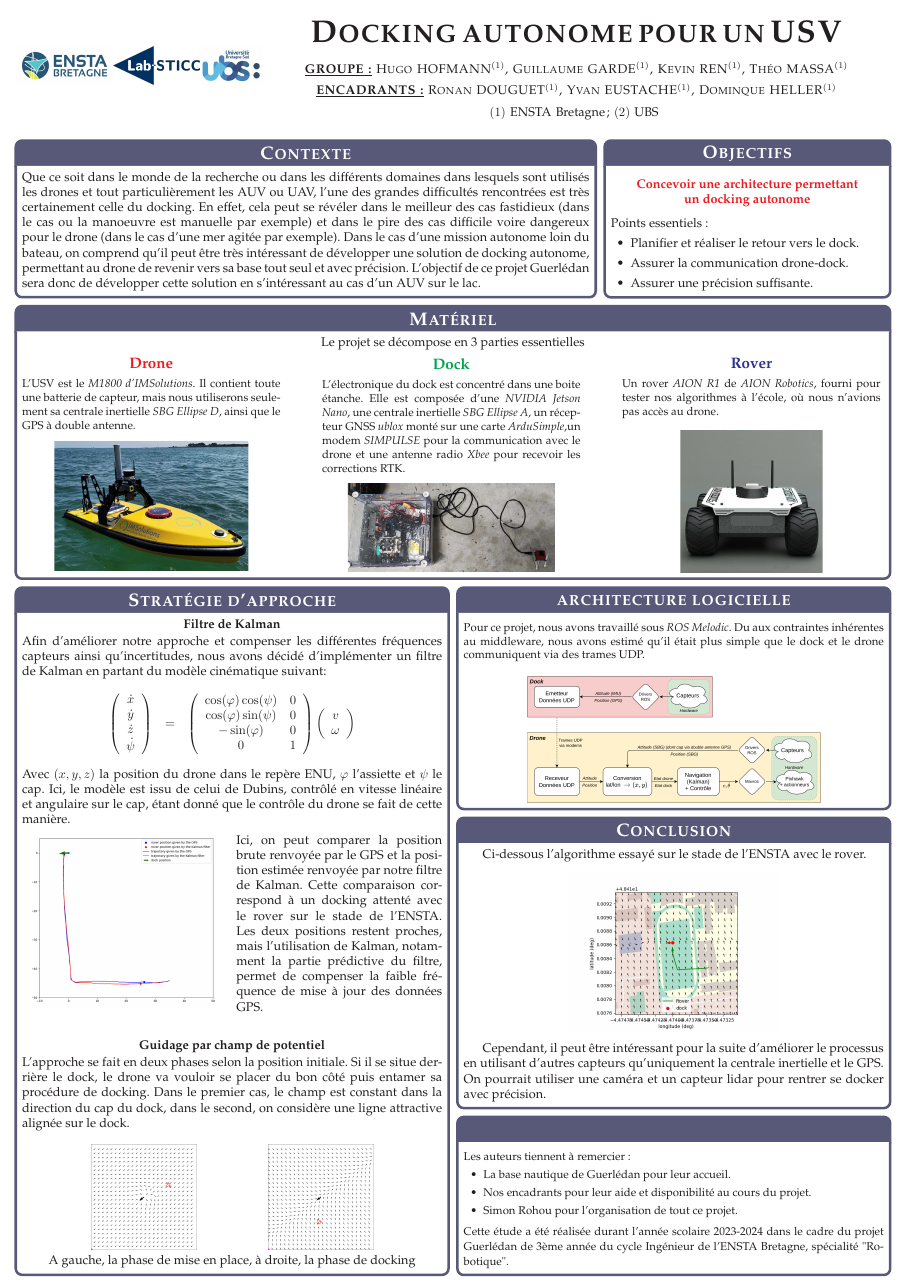
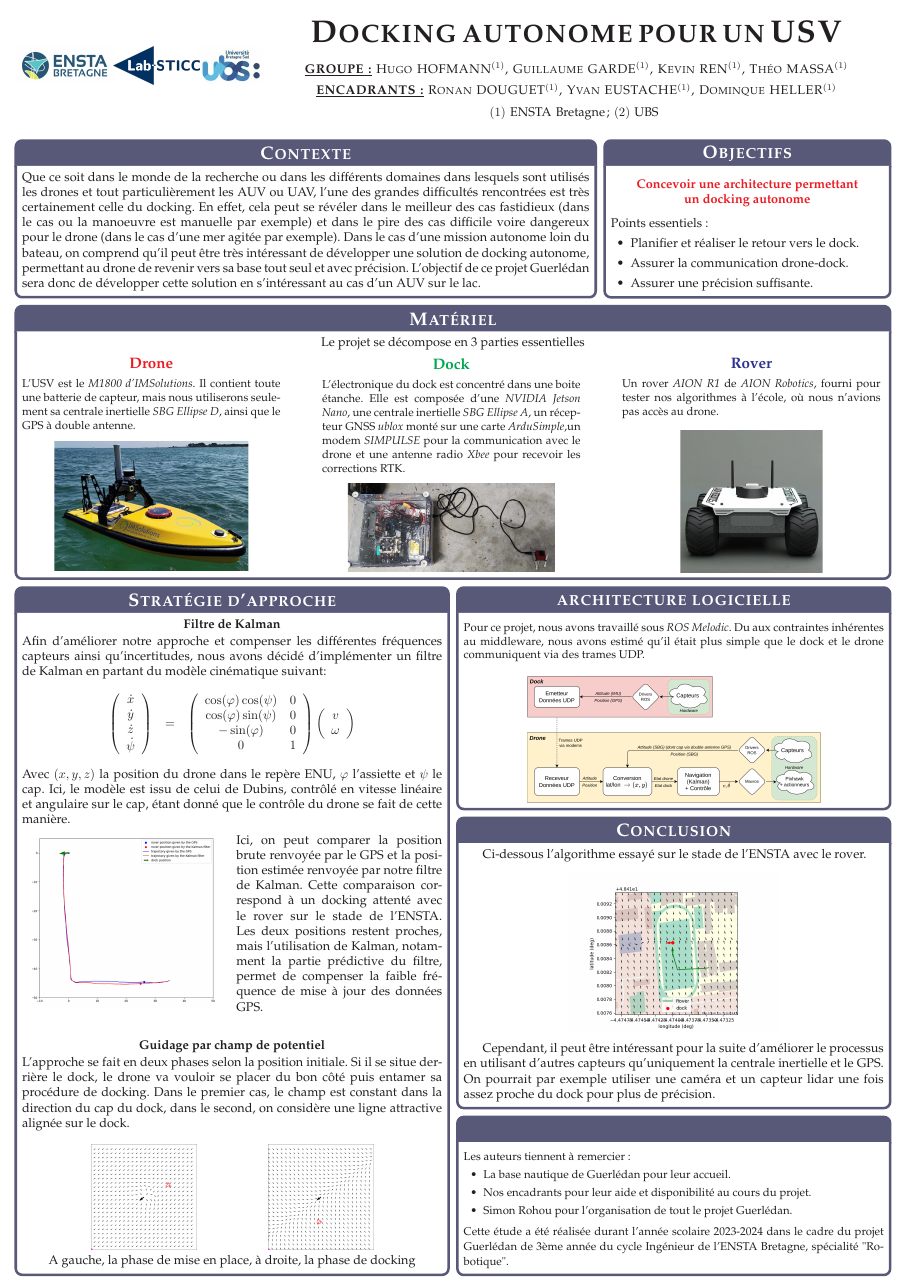
Before and after one commit to ThMassa/docking, a LaTeX poster (poster/poster_portrait.tex): the whole page. Compiled offline with pdfLaTeX.

Commit message:
V0.9 Poster

```diff
--- a/poster/poster_portrait.tex
+++ b/poster/poster_portrait.tex
@@ -268,8 +268,8 @@
 
 	\vspace{-0.1cm}
 	Cependant, il peut être intéressant pour la suite d'améliorer le processus en utilisant d'autres
-	capteurs qu'uniquement la centrale inertielle et le GPS. On pourrait utiliser une caméra et un
-	capteur lidar pour rentrer se docker avec précision.
+	capteurs qu'uniquement la centrale inertielle et le GPS. On pourrait par exemple utiliser une caméra et un
+	capteur lidar une fois assez proche du dock pour plus de précision.
 
 }
 
@@ -279,7 +279,7 @@
 	\begin{itemize}
 		\item La base nautique de Guerlédan pour leur accueil.
 		\item Nos encadrants pour leur aide et disponibilité au cours du projet.
-		\item Simon Rohou pour l'organisation de tout ce projet.
+		\item Simon Rohou pour l'organisation de tout le projet Guerlédan.
 	\end{itemize}
 
 	\vspace{0.03cm}
```
Also changed, not shown: poster/poster_portrait.pdf.
